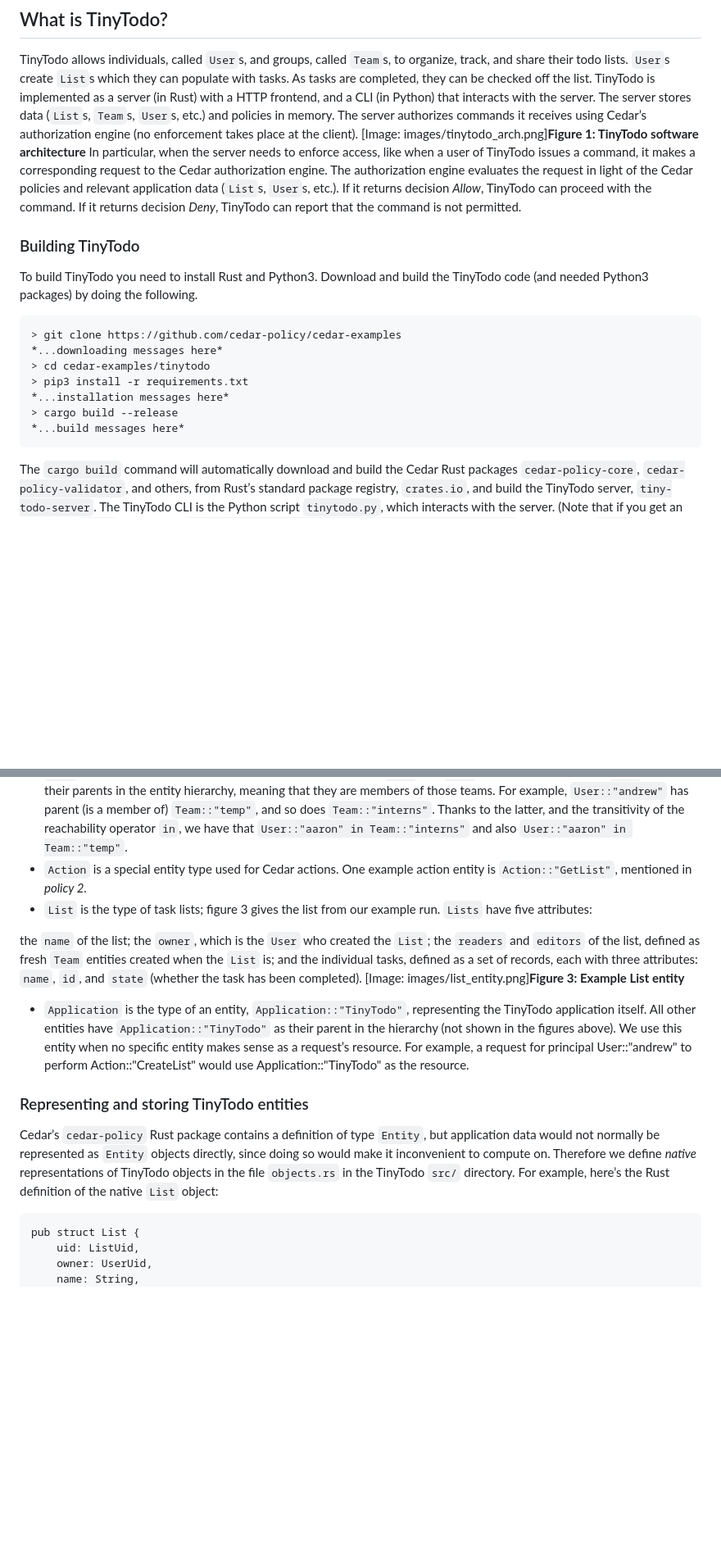
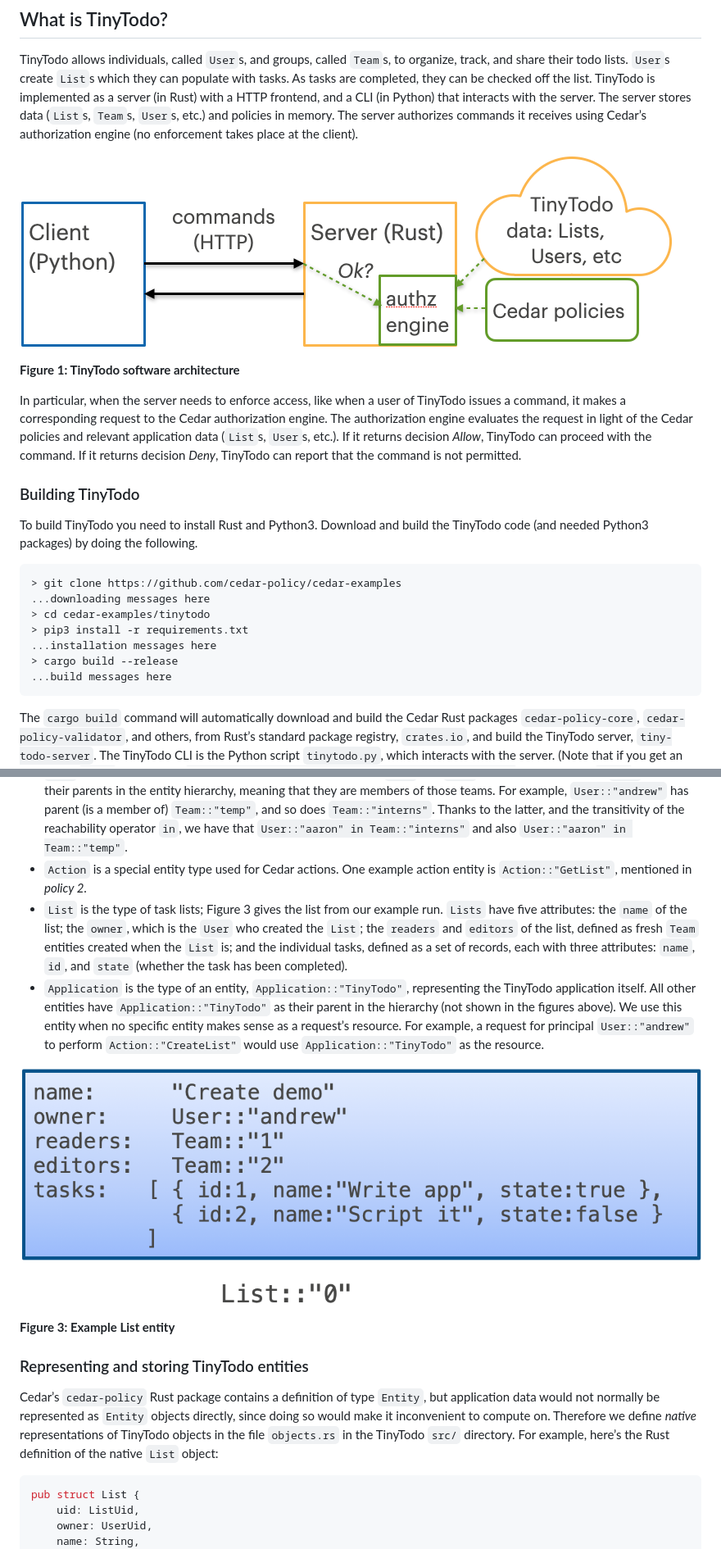
Before and after one commit to cedar-policy/cedar-examples, a Markdown page: tinytodo/TUTORIAL.md, 2 parts joined by grey strips. Shown: that part at 82% size. GitHub-like rendering; blank space fills up the shorter version.

Commit message:
Fix images, code and other formatting

````diff
--- a/tinytodo/TUTORIAL.md
+++ b/tinytodo/TUTORIAL.md
@@ -6,7 +6,11 @@ In this tutorial, we introduce Cedar and the Cedar SDK using an example applicat
 
 TinyTodo allows individuals, called `User`s, and groups, called `Team`s, to organize, track, and share their todo lists. `User`s create `List`s which they can populate with tasks. As tasks are completed, they can be checked off the list.
 TinyTodo is implemented as a server (in Rust) with a HTTP frontend, and a CLI (in Python) that interacts with the server. The server stores data (`List`s, `Team`s, `User`s, etc.) and policies in memory. The server authorizes commands it receives using Cedar’s authorization engine (no enforcement takes place at the client).
-[Image: images/tinytodo_arch.png]**Figure 1: TinyTodo software architecture**
+
+![TinyTodo software archtecture](images/tinytodo_arch.png)
+
+**Figure 1: TinyTodo software architecture**
+
 In particular, when the server needs to enforce access, like when a user of TinyTodo issues a command, it makes a corresponding request to the Cedar authorization engine. The authorization engine evaluates the request in light of the Cedar policies and relevant application data (`List`s, `User`s, etc.). If it returns decision *Allow*, TinyTodo can proceed with the command. If it returns decision *Deny*, TinyTodo can report that the command is not permitted.
 
 ### Building TinyTodo
@@ -14,14 +18,14 @@ In particular, when the server needs to enforce access, like when a user of Tiny
 To build TinyTodo you need to install Rust and Python3. Download and build the TinyTodo code (and needed
 Python3 packages) by doing the following.
 
-```
+```shell
 > git clone https://github.com/cedar-policy/cedar-examples
-*...downloading messages here*
+...downloading messages here
 > cd cedar-examples/tinytodo
 > pip3 install -r requirements.txt
-*...installation messages here*
+...installation messages here
 > cargo build --release
-*...build messages here*
+...build messages here
 ```
 
 The `cargo build` command will automatically download and build the Cedar Rust packages `cedar-policy-core`, `cedar-policy-validator`, and others, from Rust’s standard package registry, `crates.io`, and
@@ -153,18 +160,18 @@ In TinyTodo, we have several entity types:
 * `User` is the type of individual users. In our example run, we have four `User` entities, shown in Figure 2, with EIDs `emina`, `andrew`, `kesha`, and `aaron`, and therefore UIDs `User::"emina"`, `User::"andrew"`, `User::"kesha"`, and `User::"aaron"`, respectively.
 * `Team` is the type of teams of users. As shown in Figure 2, both `User` and `Team` entities may have other `Team` entities as their parents in the entity hierarchy, meaning that they are members of those teams. For example, `User::"andrew"` has parent (is a member of) `Team::"temp"`, and so does `Team::"interns"`. Thanks to the latter, and the transitivity of the reachability operator `in`, we have that `User::"aaron" in Team::"interns"` and also `User::"aaron" in Team::"temp"`.
 * `Action` is a special entity type used for Cedar actions. One example action entity is `Action::"GetList"`, mentioned in *policy 2*.
-* `List` is the type of task lists; figure 3 gives the list from our example run. `Lists` have five attributes:
+* `List` is the type of task lists; Figure 3 gives the list from our example run. `Lists` have five attributes: the `name` of the list; the `owner`, which is the `User` who created the `List`; the `readers` and `editors` of the list, defined as fresh `Team` entities created when the `List` is; and the individual tasks, defined as a set of records, each with three attributes: `name`, `id`, and `state` (whether the task has been completed).
+* `Application` is the type of an entity, `Application::"TinyTodo"`, representing the TinyTodo application itself. All other entities have `Application::"TinyTodo"` as their parent in the hierarchy (not shown in the figures above). We use this entity when no specific entity makes sense as a request’s resource. For example, a request for principal `User::"andrew"` to perform `Action::"CreateList"` would use `Application::"TinyTodo"` as the resource.
 
-the `name` of the list; the `owner`, which is the `User` who created the `List`; the `readers` and `editors` of the list, defined as fresh `Team` entities created when the `List` is; and the individual tasks, defined as a set of records, each with three attributes: `name`, `id`, and `state` (whether the task has been completed).
-[Image: images/list_entity.png]**Figure 3: Example List entity**
+![Example List entity](images/list_entity.png)
 
-* `Application` is the type of an entity, `Application::"TinyTodo"`, representing the TinyTodo application itself. All other entities have `Application::"TinyTodo"` as their parent in the hierarchy (not shown in the figures above). We use this entity when no specific entity makes sense as a request’s resource. For example, a request for principal User::"andrew" to perform Action::"CreateList" would use Application::"TinyTodo" as the resource.
+**Figure 3: Example List entity**
 
 ### Representing and storing TinyTodo  entities
 
 Cedar’s `cedar-policy` Rust package contains a definition of type `Entity`, but application data would not normally be represented as `Entity` objects directly, since doing so would make it inconvenient to compute on. Therefore we define *native* representations of TinyTodo objects in the file `objects.rs` in the TinyTodo `src/` directory. For example, here’s the Rust definition of the native `List` object:
 
-```
+```rust
 pub struct List {
     uid: ListUid,
     owner: UserUid,
````
Also changed, not shown: other parts of tinytodo/TUTORIAL.md (+17 -14 lines).
